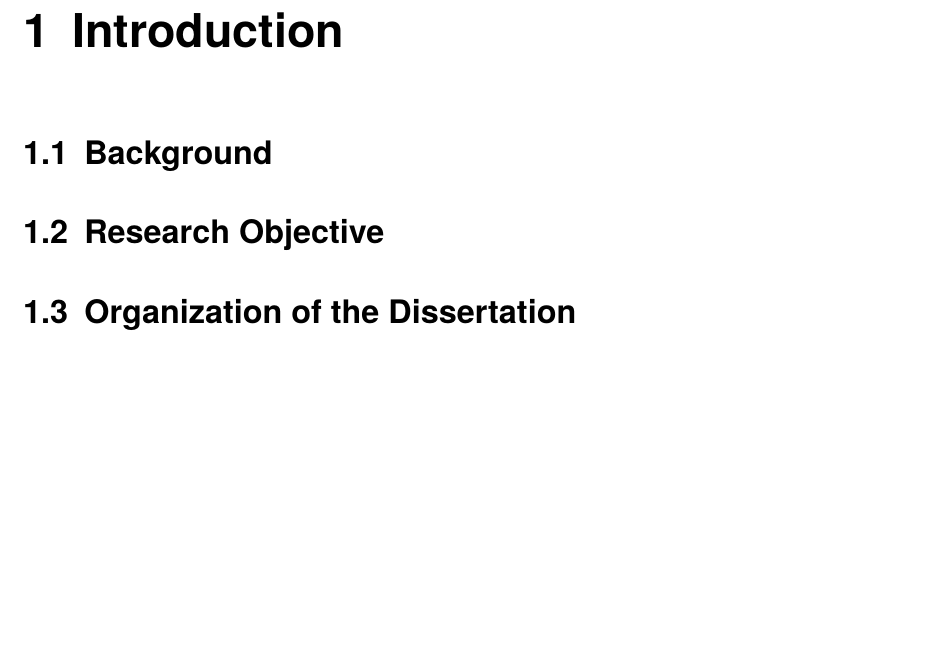
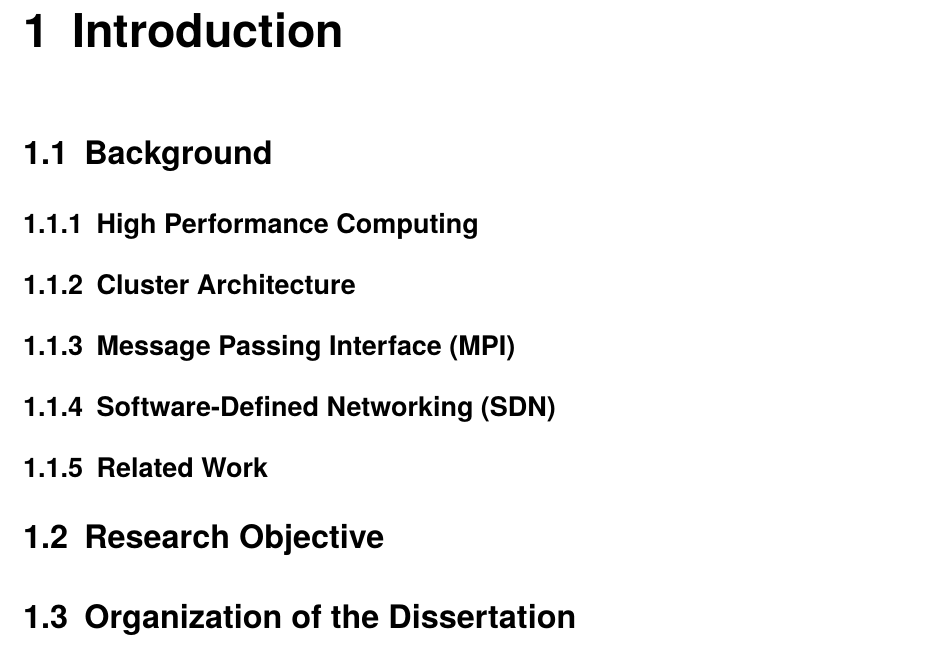
Before and after one commit to keichi/dissertation, a LaTeX thesis (src/main.tex, which reads src/chapter1.tex): part of page 10 of 80, cut so that both start at the same text. Compiled offline with pdfLaTeX.

Commit message:
[1章] 1.1節のアウトラインを追加

```diff
--- a/src/chapter1.tex
+++ b/src/chapter1.tex
@@ -1,6 +1,8 @@
 \chapter{Introduction}
 
 \section{Background}
+
+\subsection{High Performance Computing}
 
 \begin{figure}
     \centering
@@ -9,6 +11,14 @@
     \label{fig:top500-rpeak}
 \end{figure}
 
+\subsection{Cluster Architecture}
+
+\subsection{Message Passing Interface (MPI)}
+
+\subsection{Software-Defined Networking (SDN)}
+
+\subsection{Related Work}
+
 \section{Research Objective}
 
 \section{Organization of the Dissertation}
```
